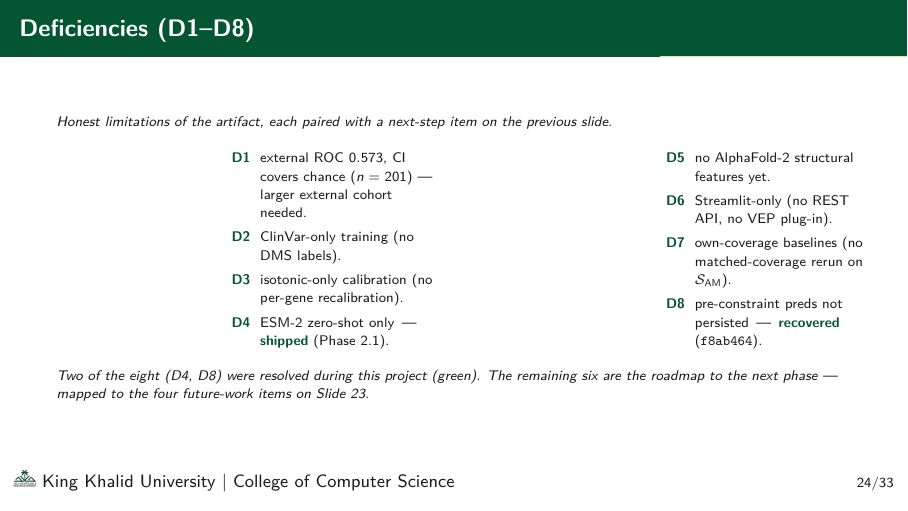
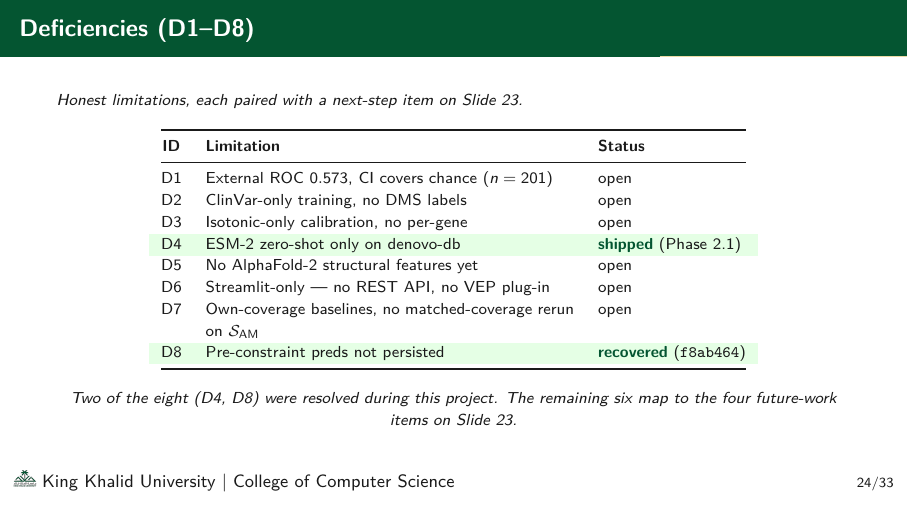
Before and after one commit to RayanAlDwlah/Genetic-Mutation-Detection-project, LaTeX slides (report/academic/defense.tex): page 25 of 34. Compiled offline with pdfLaTeX.

Commit message:
Defense: redesign Deficiencies slide as compact table
Previous 2-column description-list layout had too much white space at
the top of the slide (green title bar → empty → subtitle far below)
and felt sparse. Replaced with a single 3-column table:

  ID | Limitation | Status

All 8 rows visible at once, D4 and D8 highlighted with green!10
background + green 'shipped'/'recovered' status — the two resolved
deficiencies stand out without overpowering. Other 6 say 'open' in
plain text. Footer clarifies the 2/6 split.

This is denser, more academic, and reads top-to-bottom in one motion.

```diff
--- a/report/academic/defense.tex
+++ b/report/academic/defense.tex
@@ -1178,42 +1178,35 @@
   \end{enumerate}
 \end{frame}
 
-% ───────────── SLIDE 24 — Deficiencies D1–D8 (standalone, 2 cols) ─────────────
+% ───────────── SLIDE 24 — Deficiencies D1–D8 (compact table) ─────────────
 \begin{frame}{Deficiencies (D1--D8)}
-  \scriptsize
-  \emph{Honest limitations of the artifact, each paired with a
-  next-step item on the previous slide.}
+  \footnotesize
+  \emph{Honest limitations, each paired with a next-step item on Slide~23.}
+  \vspace{0.5em}
+
+  \centering
+  \begin{tabular}{@{} c p{6.5cm} l @{}}
+    \toprule
+    \textbf{ID} & \textbf{Limitation} & \textbf{Status} \\
+    \midrule
+    D1 & External ROC $0.573$, CI covers chance ($n=201$) & open \\
+    D2 & ClinVar-only training, no DMS labels             & open \\
+    D3 & Isotonic-only calibration, no per-gene           & open \\
+    \rowcolor{green!10}
+    D4 & ESM-2 zero-shot only on denovo-db                & \textcolor{kkuGreen}{\textbf{shipped}} (Phase 2.1) \\
+    D5 & No AlphaFold-2 structural features yet           & open \\
+    D6 & Streamlit-only --- no REST API, no VEP plug-in   & open \\
+    D7 & Own-coverage baselines, no matched-coverage rerun on $\mathcal{S}_{\text{AM}}$
+                                                          & open \\
+    \rowcolor{green!10}
+    D8 & Pre-constraint preds not persisted               & \textcolor{kkuGreen}{\textbf{recovered}} (\texttt{f8ab464}) \\
+    \bottomrule
+  \end{tabular}
+
   \vspace{0.6em}
-
-  \begin{columns}[T]
-    \column{0.5\textwidth}
-    \begin{description}[leftmargin=1em, itemsep=0.5em]
-      \item[D1] external ROC $0.573$, CI covers chance
-                ($n=201$) --- larger external cohort needed.
-      \item[D2] ClinVar-only training (no DMS labels).
-      \item[D3] isotonic-only calibration (no per-gene
-                recalibration).
-      \item[D4] ESM-2 zero-shot only \,---\,
-                \textcolor{kkuGreen}{\textbf{shipped}} (Phase 2.1).
-    \end{description}
-
-    \column{0.5\textwidth}
-    \begin{description}[leftmargin=1em, itemsep=0.5em]
-      \item[D5] no AlphaFold-2 structural features yet.
-      \item[D6] Streamlit-only (no REST API, no VEP plug-in).
-      \item[D7] own-coverage baselines (no matched-coverage
-                rerun on $\mathcal{S}_{\text{AM}}$).
-      \item[D8] pre-constraint preds not persisted \,---\,
-                \textcolor{kkuGreen}{\textbf{recovered}}
-                (\texttt{f8ab464}).
-    \end{description}
-  \end{columns}
-
-  \vspace{0.6em}
-  \scriptsize
-  \emph{Two of the eight (D4, D8) were resolved during this
-  project (green). The remaining six are the roadmap to the next
-  phase --- mapped to the four future-work items on Slide~23.}
+  \footnotesize
+  \emph{Two of the eight (D4, D8) were resolved during this project.
+  The remaining six map to the four future-work items on Slide~23.}
 \end{frame}
 
 % ───────────── SLIDE 24 — Thank you / Q&A (dedicated) ─────────────
```
